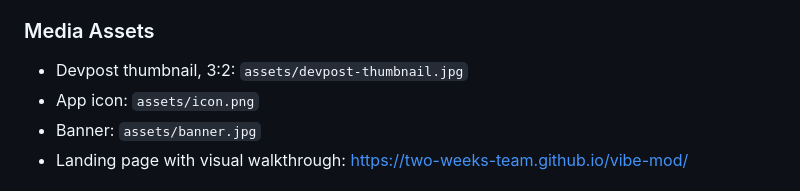
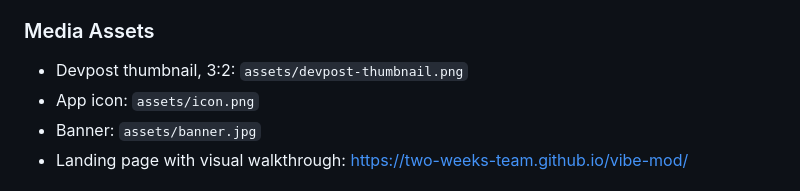
Before and after one commit to Two-Weeks-Team/vibe-mod, a Markdown page: docs/devpost-submission.md, the part around the change. GitHub-like rendering.

Commit message:
docs: fix Devpost thumbnail path

```diff
--- a/docs/devpost-submission.md
+++ b/docs/devpost-submission.md
@@ -40,7 +40,7 @@ Vitest, @devvit/test, GitHub Actions
 
 ### Media Assets
 
-- Devpost thumbnail, 3:2: `assets/devpost-thumbnail.jpg`
+- Devpost thumbnail, 3:2: `assets/devpost-thumbnail.png`
 - App icon: `assets/icon.png`
 - Banner: `assets/banner.jpg`
 - Landing page with visual walkthrough: https://two-weeks-team.github.io/vibe-mod/
```
